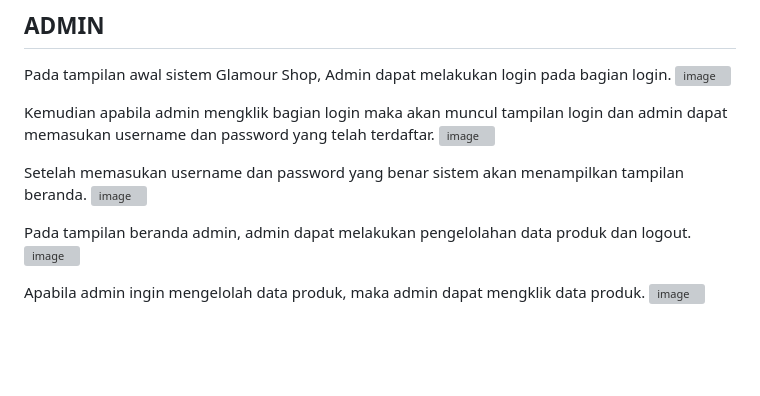
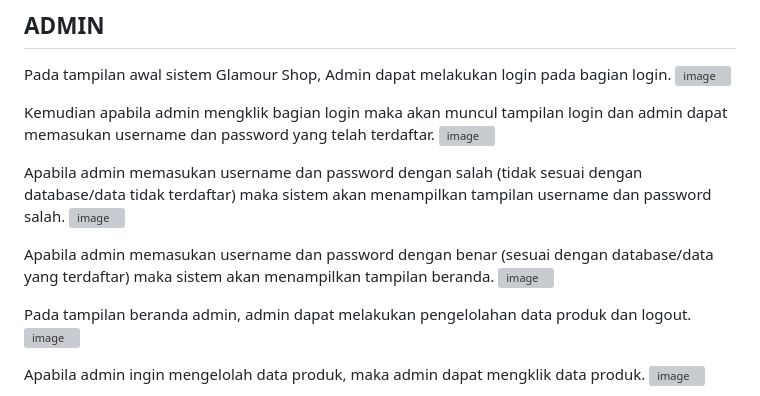
Before and after one commit to A2-Kelompok-1/project-akhir-web, a Markdown page: README.md, the part around the change. Drawn GitHub-style; blank space fills up the shorter version; grey boxes are pictures that could not be loaded.

```diff
--- a/README.md
+++ b/README.md
@@ -8,7 +8,10 @@ Pada tampilan awal sistem Glamour Shop, Admin dapat melakukan login pada bagian
 Kemudian apabila admin mengklik bagian login maka akan muncul tampilan login dan admin dapat memasukan username dan password yang telah terdaftar.
 ![image](https://github.com/A2-Kelompok-1/project-akhir-web/assets/119858991/7cecee11-09d4-4f45-af30-59b850af3121)
 
-Setelah memasukan username dan password yang benar sistem akan menampilkan tampilan beranda.
+Apabila admin memasukan username dan password dengan salah (tidak sesuai dengan database/data tidak terdaftar) maka sistem akan menampilkan tampilan username dan password salah.
+![image](https://github.com/A2-Kelompok-1/project-akhir-web/assets/119858991/98ffbb13-f6f1-489e-81dc-55297f9ffda5)
+
+Apabila admin memasukan username dan password dengan benar (sesuai dengan database/data yang terdaftar) maka sistem akan menampilkan tampilan beranda.
 ![image](https://github.com/A2-Kelompok-1/project-akhir-web/assets/119858991/0ca6ccbc-ba6d-477e-a290-c4618102cab7)
 
 Pada tampilan beranda admin, admin dapat melakukan pengelolahan data produk dan logout.
```
